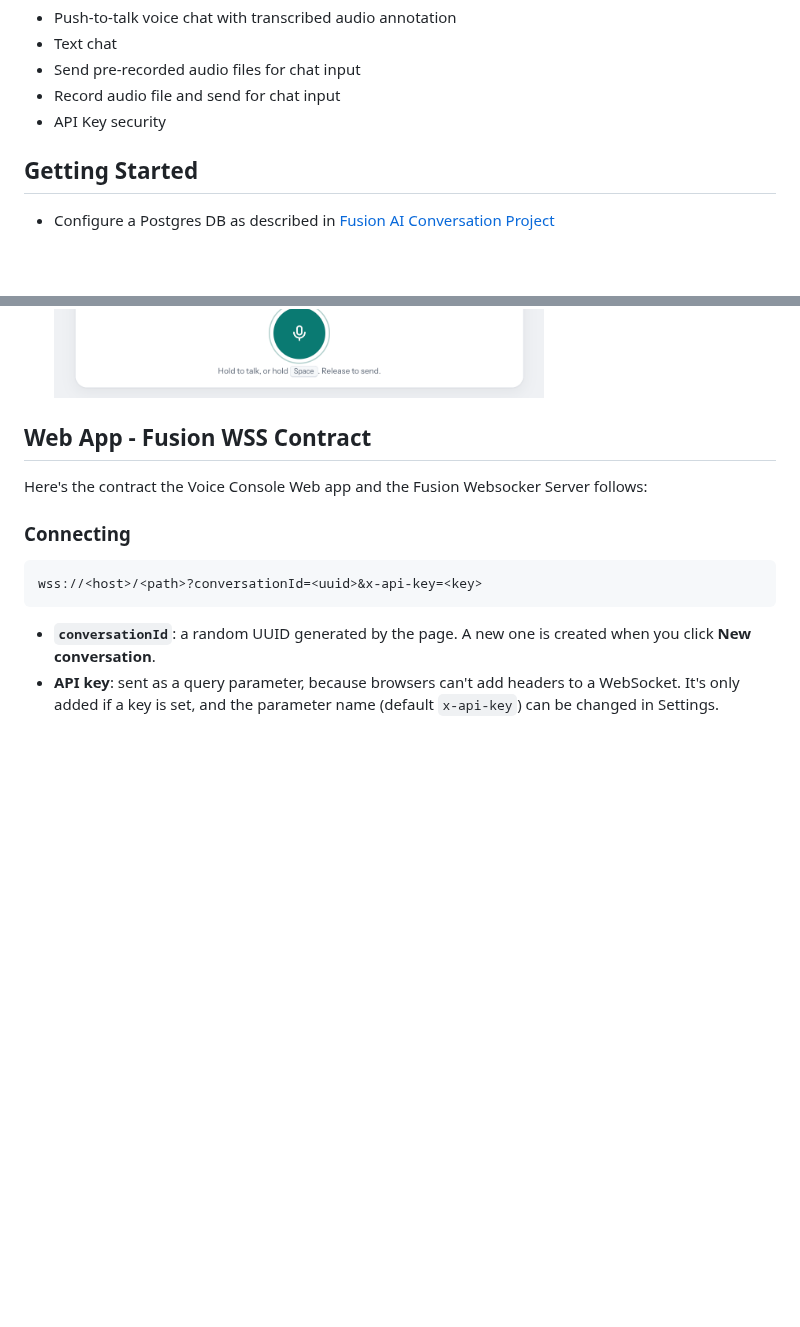
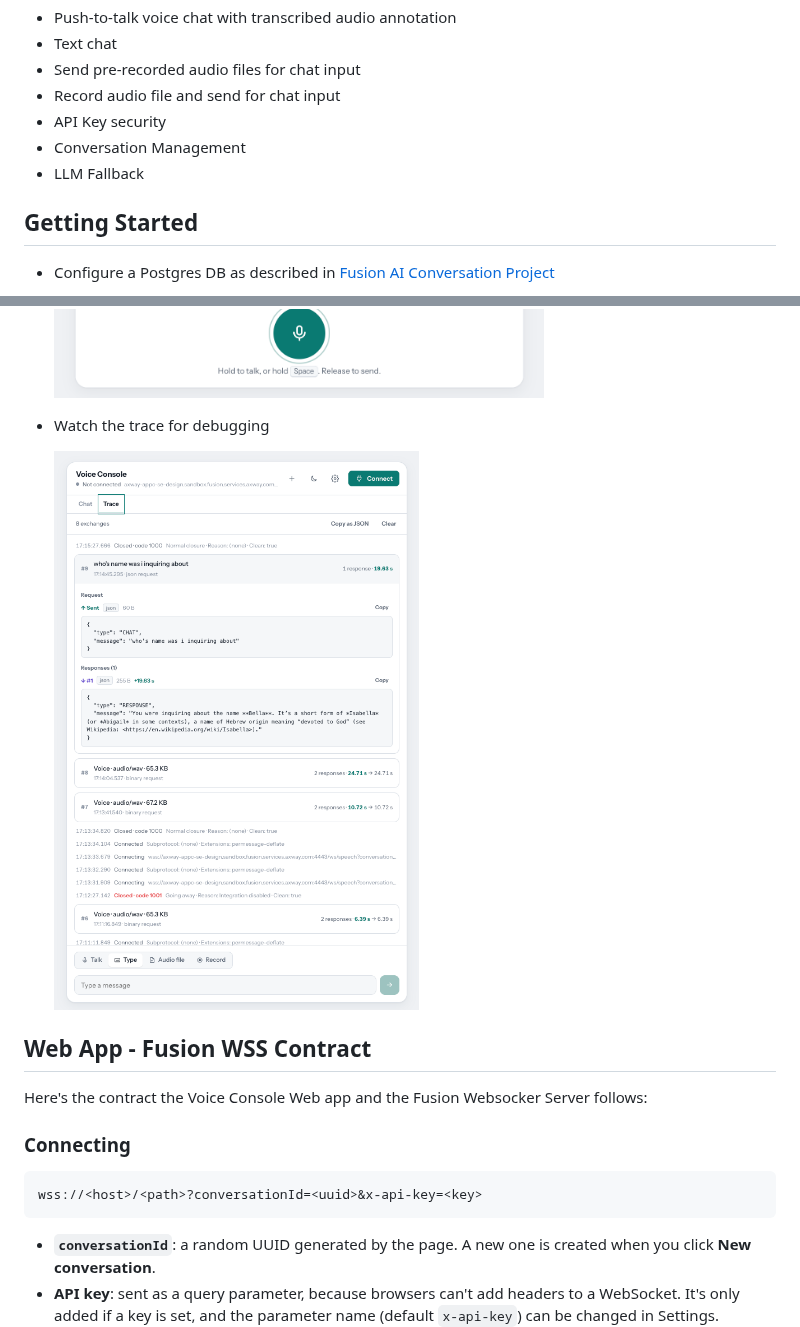
Before and after one commit to lbrenman/Amplify-Fusion-AI-Voice-Chat-Demo-Using-Mistral, a Markdown page: README.md, 2 parts joined by grey strips. Drawn GitHub-style; pictures changed too: images/trace.png (added); blank space fills up the shorter version.

```diff
--- a/README.md
+++ b/README.md
@@ -13,6 +13,8 @@ Features include:
 * Send pre-recorded audio files for chat input
 * Record audio file and send for chat input
 * API Key security
+* Conversation Management
+* LLM Fallback
 
 ## Getting Started
 
@@ -29,6 +31,10 @@ Features include:
 * Use the app for a voice chat with the Mistral LLM
 
   ![image](images/voice-chat-app.png)
+
+* Watch the trace for debugging
+
+  ![image](images/trace.png)
 
 
 ## Web App - Fusion WSS Contract
```
Also changed, not shown: 1 other file.
